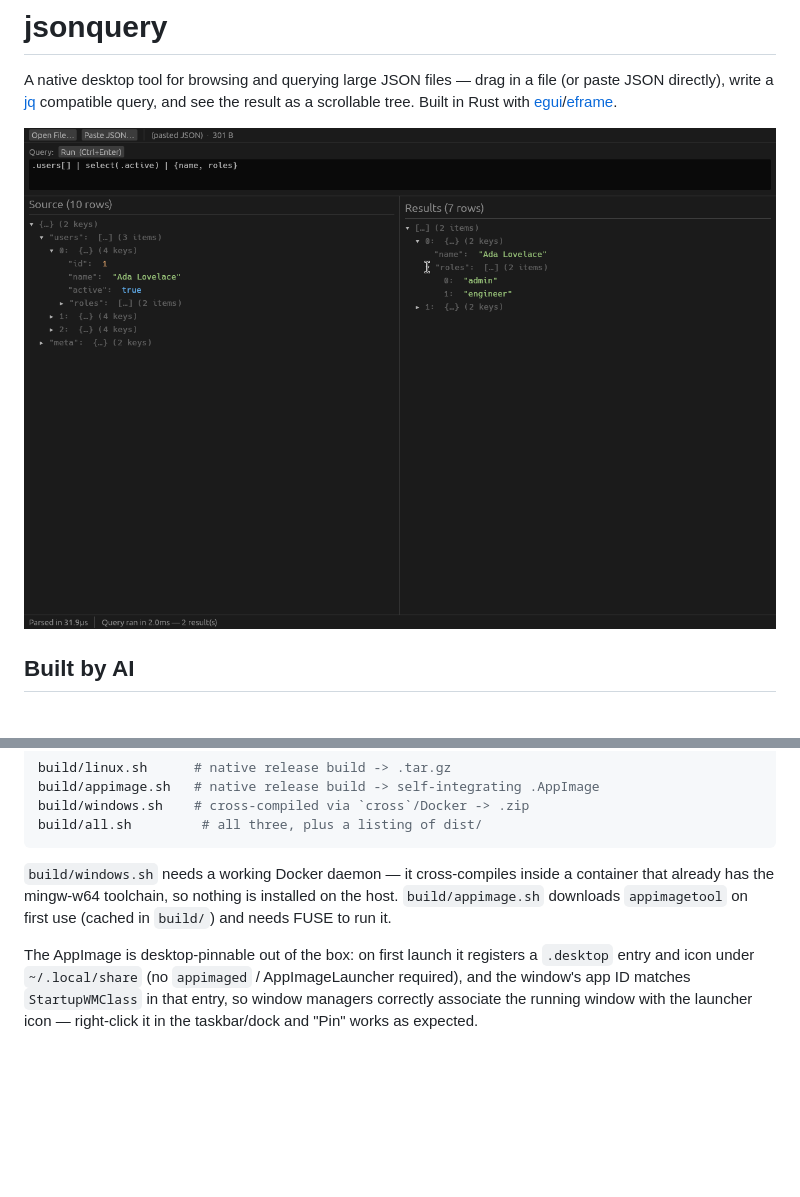
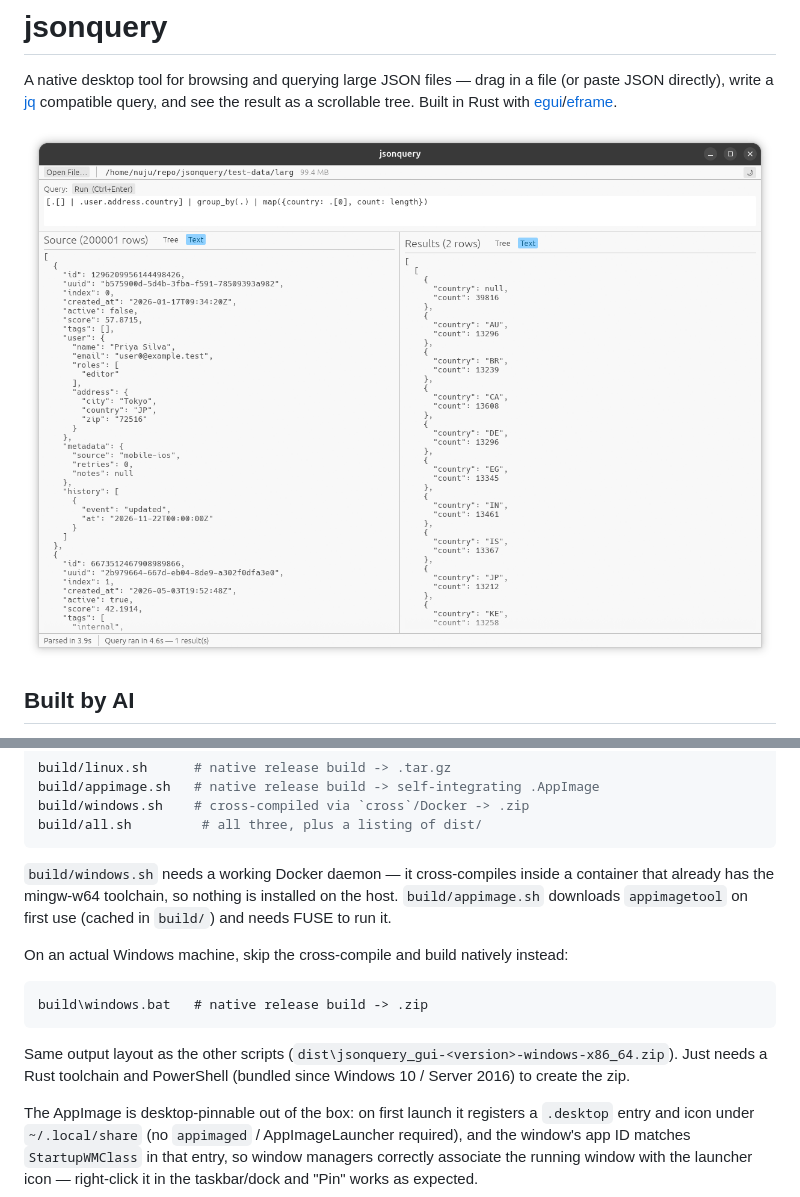
Before and after one commit to nujufas/jsonquery_gui, a Markdown page: README.md, 2 parts joined by grey strips. GitHub-like rendering; pictures changed too: docs/images/screenshot.png; blank space fills up the shorter version.

Commit message:
feat: add native Windows build script, update README screenshot
build/windows.bat builds and packages the release binary natively on
Windows (cargo build + PowerShell Compress-Archive), no Docker/cross
needed, for people who'd rather build on Windows directly than
cross-compile from Linux/macOS via windows.sh.

Also swaps the README screenshot for a light-themed one showing a
generated test-data file loaded and a group_by query running.

Co-Authored-By: Claude Sonnet 5 <noreply@anthropic.com>

````diff
--- a/README.md
+++ b/README.md
@@ -109,6 +109,17 @@ container that already has the mingw-w64 toolchain, so nothing is installed
 on the host. `build/appimage.sh` downloads `appimagetool` on first use
 (cached in `build/`) and needs FUSE to run it.
 
+On an actual Windows machine, skip the cross-compile and build natively
+instead:
+
+```bat
+build\windows.bat   # native release build -> .zip
+```
+
+Same output layout as the other scripts (`dist\jsonquery_gui-<version>-windows-x86_64.zip`).
+Just needs a Rust toolchain and PowerShell (bundled since Windows 10 /
+Server 2016) to create the zip.
+
 The AppImage is desktop-pinnable out of the box: on first launch it registers
 a `.desktop` entry and icon under `~/.local/share` (no `appimaged` /
 AppImageLauncher required), and the window's app ID matches
````
Also changed, not shown: 1 other file.
